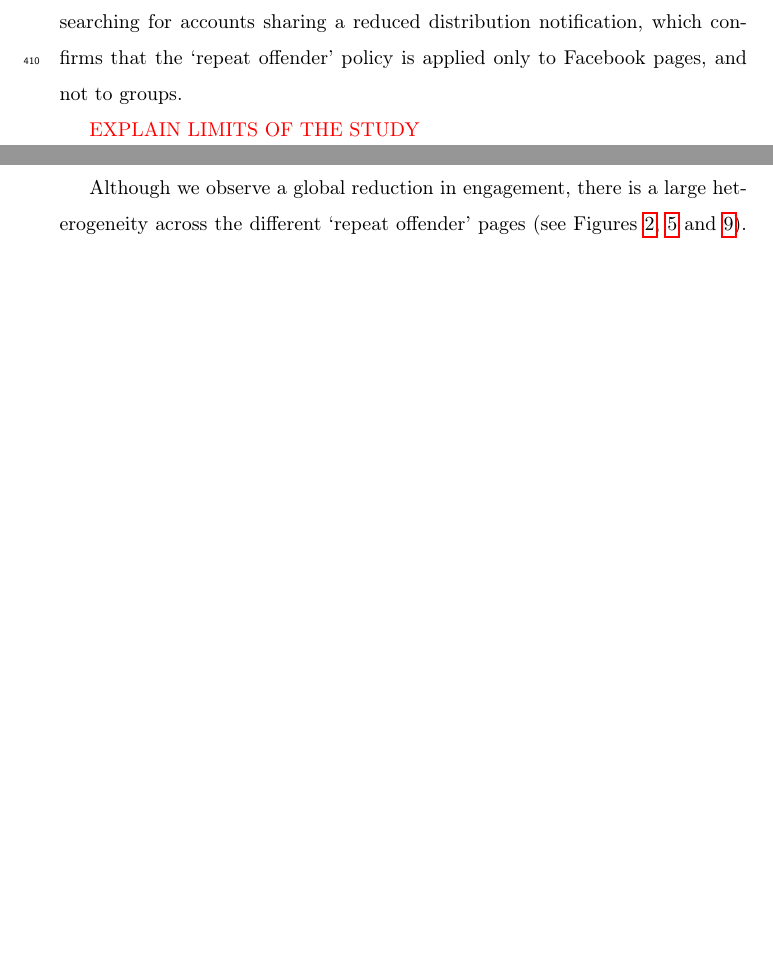
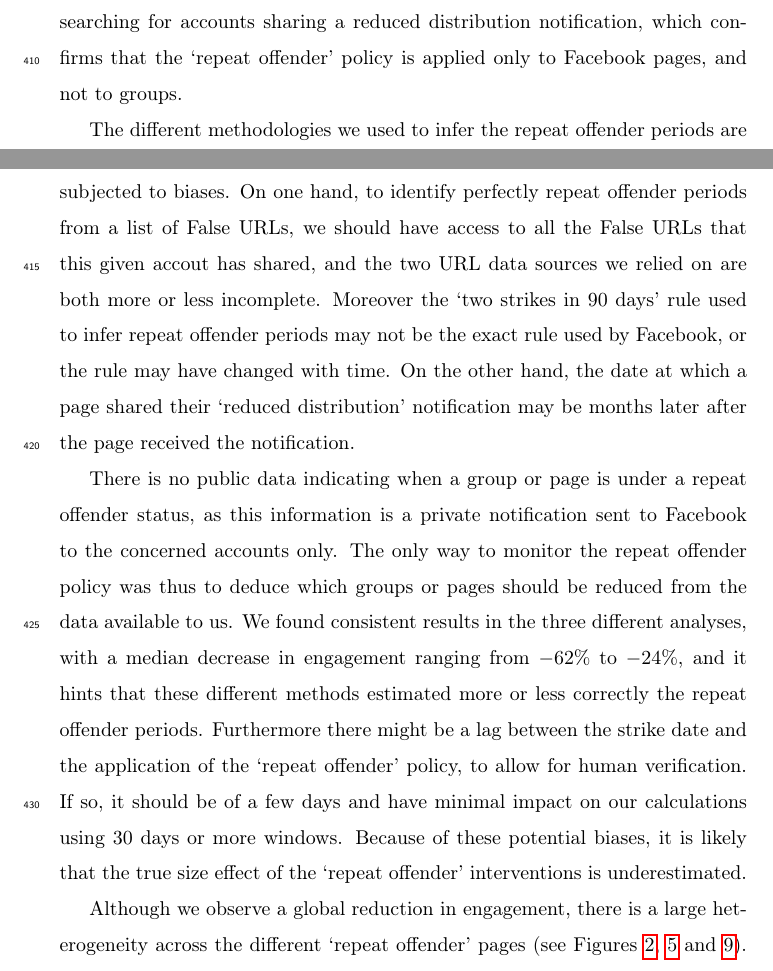
Before and after one commit to medialab/webclim_ipm, a LaTeX paper (article/ipm_after_review.tex): two parts of pages 20 and 21 of 37, joined at a grey line, cut so that both start at the same text, the shorter picture padded with empty space. Compiled offline with pdfLaTeX.

Commit message:
add limitations in the discussion

```diff
--- a/article/ipm_after_review.tex
+++ b/article/ipm_after_review.tex
@@ -417,7 +417,17 @@ As a third step, we identified 83 Facebook pages which have shared a Facebook no
 The pages' engagement metrics were significantly lower after the date of the notification (median of $-25\%$), suggesting that the `reduced distribution' measure was indeed applied to the pages.
 We noted that no group was found when searching for accounts sharing a reduced distribution notification, which confirms that the `repeat offender' policy is applied only to Facebook pages, and not to groups.
 
-{\color{red} EXPLAIN LIMITS OF THE STUDY}
+The different methodologies we used to infer the repeat offender periods are subjected to biases.
+On one hand, to identify perfectly repeat offender periods from a list of False URLs, we should have access to all the False URLs that this given accout has shared, and the two URL data sources we relied on are both more or less incomplete.
+Moreover the `two strikes in 90 days' rule used to infer repeat offender periods may not be the exact rule used by Facebook, or the rule may have changed with time.
+On the other hand, the date at which a page shared their `reduced distribution' notification may be months later after the page received the notification.
+
+There is no public data indicating when a group or page is under a repeat offender status, as this information is a private notification sent to Facebook to the concerned accounts only.
+The only way to monitor the repeat offender policy was thus to deduce which groups or pages should be reduced from the data available to us.
+We found consistent results in the three different analyses, with a median decrease in engagement ranging from $-62\%$ to $-24\%$, and it hints that these different methods estimated more or less correctly the repeat offender periods.
+Furthermore there might be a lag between the strike date and the application of the `repeat offender' policy, to allow for human verification.
+If so, it should be of a few days and have minimal impact on our calculations using 30 days or more windows.
+Because of these potential biases, it is likely that the true size effect of the `repeat offender' interventions is underestimated.
 
 Although we observe a global reduction in engagement, there is a large heterogeneity across the different `repeat offender' pages (see Figures \ref{repeat_vs_free_percentage_change}, \ref{condor_repeat_vs_free_percentage_change} and \ref{reduce_percentage_change}).
 The engagement of some popular pages have actually increased, such as the \href{https://www.facebook.com/TuckerCarlsonTonight/}{`Tucker Carlson Tonight' page} with a $38\%$ increase (from 104k to 143k interactions per post) following the `reduced distribution' notification from Facebook.
```
Also changed, not shown: article/ipm_after_review.pdf, article/ipm_after_review.tex (5 more changed lines).
